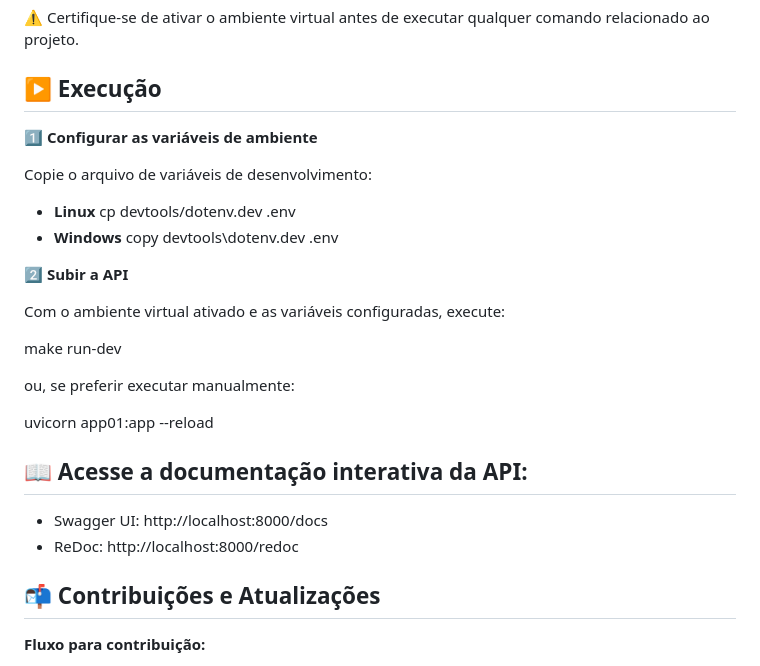
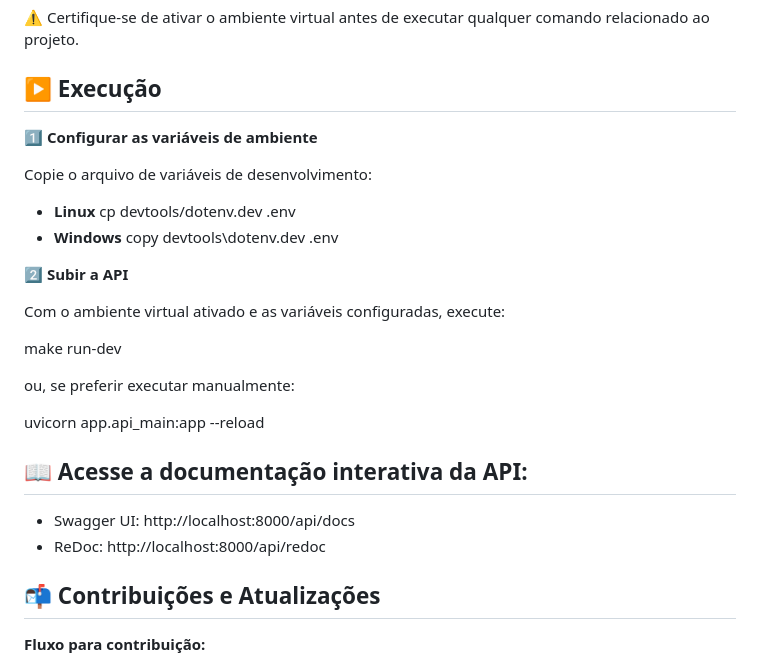
Before and after one commit to Elbiabuglio/pc-estoque, a Markdown page: README.md, the part around one of its changes. GitHub-like rendering.

Commit message:
docs: atualiza o README alterando rotas de documentação e comando de execução da API

```diff
--- a/README.md
+++ b/README.md
@@ -73,6 +79,7 @@ python --version
 ⚠️ Certifique-se de ativar o ambiente virtual antes de executar qualquer comando relacionado ao projeto.
 
 ## ▶️ Execução
+
 **1️⃣ Configurar as variáveis de ambiente**
 
 Copie o arquivo de variáveis de desenvolvimento:
@@ -90,11 +97,12 @@ make run-dev
 
 ou, se preferir executar manualmente:
 
-uvicorn app01:app --reload
+uvicorn app.api_main:app --reload
 
 ## 📖 Acesse a documentação interativa da API:
-- Swagger UI: http://localhost:8000/docs
-- ReDoc: http://localhost:8000/redoc
+
+- Swagger UI: http://localhost:8000/api/docs
+- ReDoc: http://localhost:8000/api/redoc
 
 ## 📬 Contribuições e Atualizações
 
```
Also changed, not shown: other parts of README.md (+8 -2 lines).
